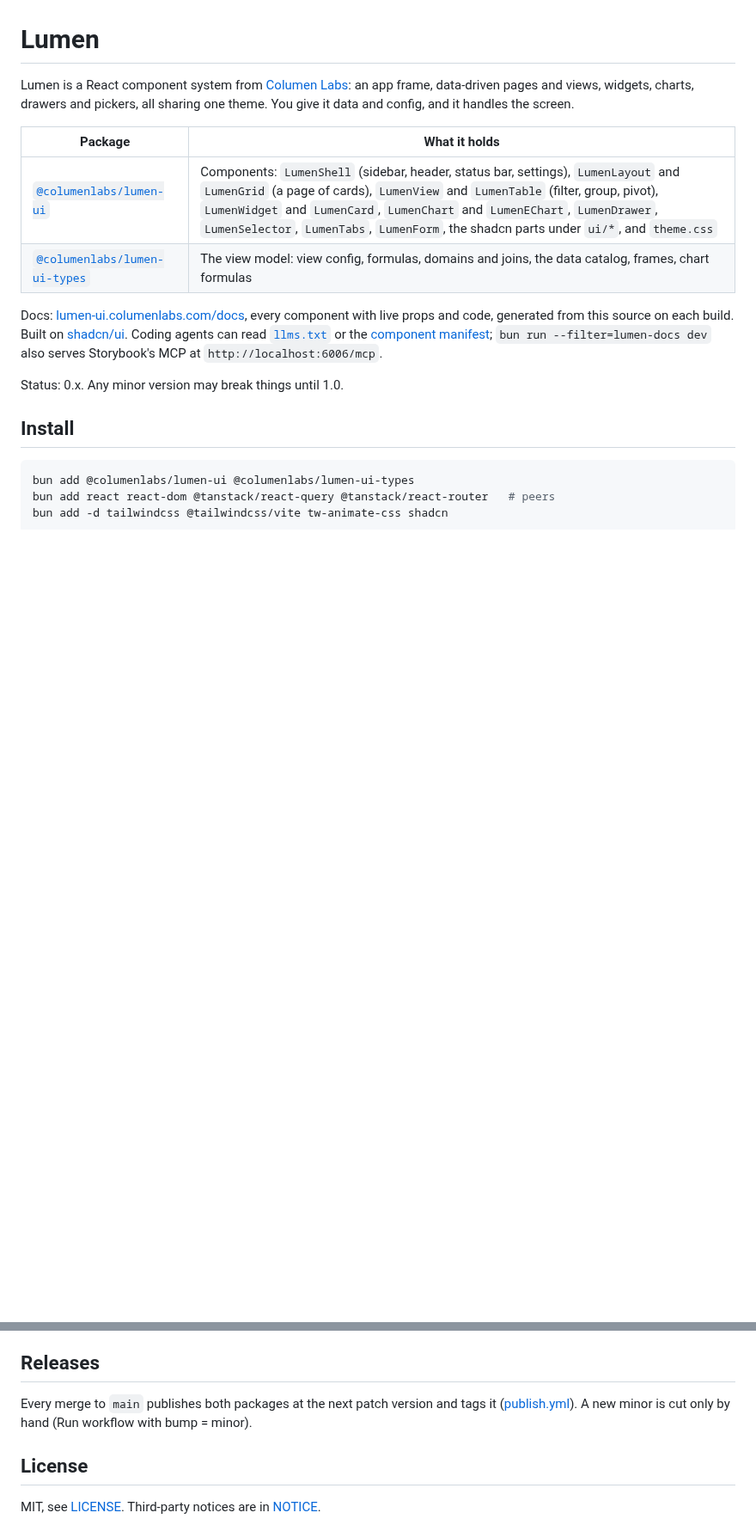
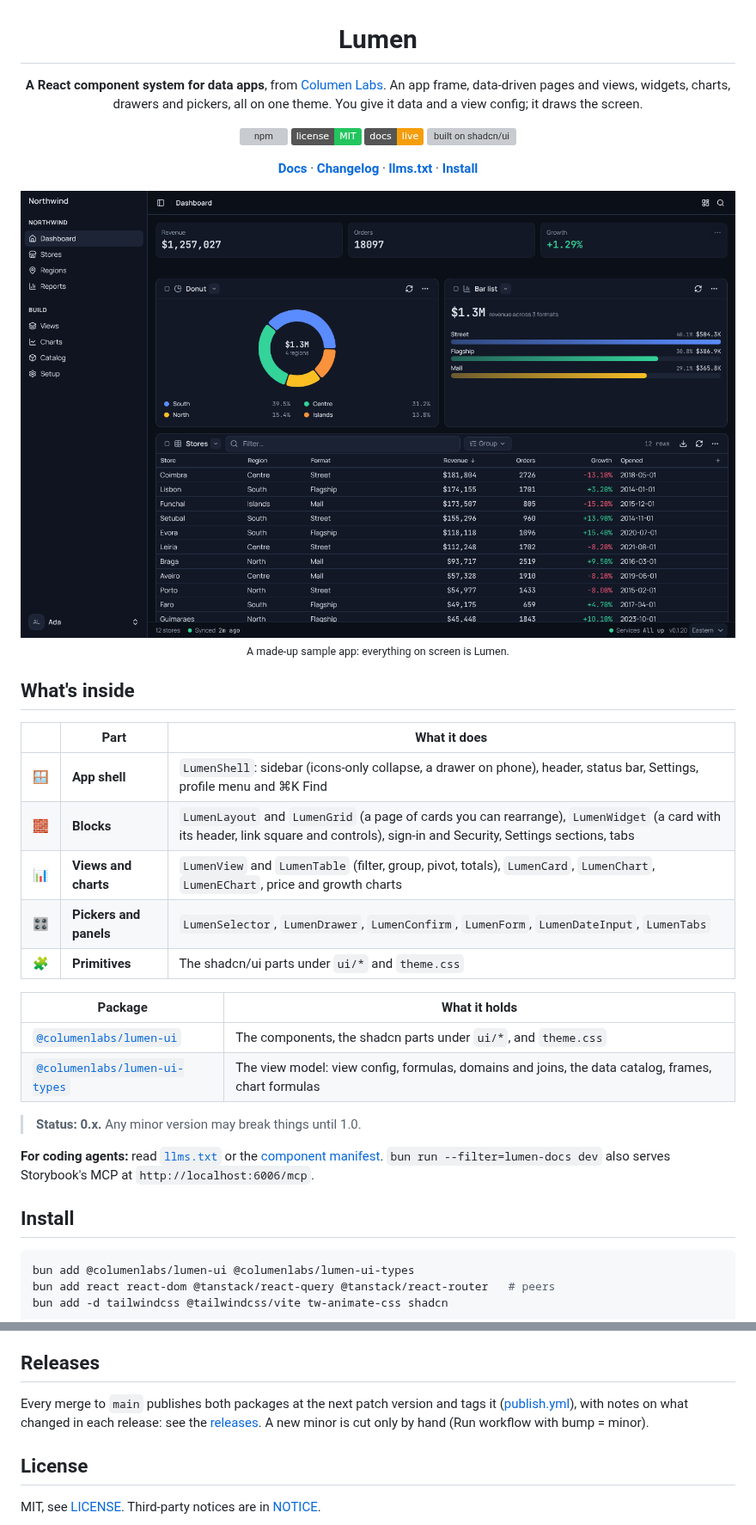
Before and after one commit to columenlabs/lumen, a Markdown page: README.md, 2 parts joined by grey strips. Shown at 86% size. GitHub-like rendering; pictures changed too: .github/assets/lumen-in-play.png (added); badges without logos; blank space fills up the shorter version; grey boxes are pictures that could not be loaded.

Commit message:
docs: README with a hero screenshot, badges and a map of the kit (#23)
Centred header with npm, license, docs and shadcn/ui badges, links to the
docs, changelog and llms.txt, a dark screenshot of a sample app built with
Lumen, and a "What's inside" table from the app shell down to primitives.


Claude-Session: https://claude.ai/code/session_01CaPTM397P8asE19z6vMB5f

Co-authored-by: Claude <noreply@anthropic.com>

```diff
--- a/README.md
+++ b/README.md
@@ -1,15 +3,38 @@
 # Lumen
 
-Lumen is a React component system from [Columen Labs](https://github.com/columenlabs): an app frame, data-driven pages and views, widgets, charts, drawers and pickers, all sharing one theme. You give it data and config, and it handles the screen.
+**A React component system for data apps**, from [Columen Labs](https://github.com/columenlabs). An app frame, data-driven pages and views, widgets, charts, drawers and pickers, all on one theme. You give it data and a view config; it draws the screen.
+
+[![npm](https://img.shields.io/npm/v/@columenlabs/lumen-ui?label=%40columenlabs%2Flumen-ui&color=5b8cff)](https://www.npmjs.com/package/@columenlabs/lumen-ui)
+[![license](https://img.shields.io/badge/license-MIT-22c55e)](LICENSE)
+[![docs](https://img.shields.io/badge/docs-live-f59e0b)](https://lumen-ui.columenlabs.com/docs/)
+[![built on shadcn/ui](https://img.shields.io/badge/built%20on-shadcn%2Fui-111)](https://ui.shadcn.com)
+
+[**Docs**](https://lumen-ui.columenlabs.com/docs/) · [**Changelog**](https://github.com/columenlabs/lumen-ui/releases) · [**llms.txt**](https://lumen-ui.columenlabs.com/docs/llms.txt) · [**Install**](#install)
+
+<img src=".github/assets/lumen-in-play.png" alt="A sample app built with Lumen: sidebar, summary tiles, a donut and bar list, a filterable table and the status bar, in dark mode" width="900" />
+
+<sub>A made-up sample app: everything on screen is Lumen.</sub>
+
+</div>
+
+## What's inside
+
+| | Part | What it does |
+|---|---|---|
+| 🪟 | **App shell** | `LumenShell`: sidebar (icons-only collapse, a drawer on phone), header, status bar, Settings, profile menu and ⌘K Find |
+| 🧱 | **Blocks** | `LumenLayout` and `LumenGrid` (a page of cards you can rearrange), `LumenWidget` (a card with its header, link square and controls), sign-in and Security, Settings sections, tabs |
+| 📊 | **Views and charts** | `LumenView` and `LumenTable` (filter, group, pivot, totals), `LumenCard`, `LumenChart`, `LumenEChart`, price and growth charts |
+| 🎛️ | **Pickers and panels** | `LumenSelector`, `LumenDrawer`, `LumenConfirm`, `LumenForm`, `LumenDateInput`, `LumenTabs` |
+| 🧩 | **Primitives** | The shadcn/ui parts under `ui/*` and `theme.css` |
 
 | Package | What it holds |
 |---|---|
-| [`@columenlabs/lumen-ui`](packages/lumen) | Components: `LumenShell` (sidebar, header, status bar, settings), `LumenLayout` and `LumenGrid` (a page of cards), `LumenView` and `LumenTable` (filter, group, pivot), `LumenWidget` and `LumenCard`, `LumenChart` and `LumenEChart`, `LumenDrawer`, `LumenSelector`, `LumenTabs`, `LumenForm`, the shadcn parts under `ui/*`, and `theme.css` |
+| [`@columenlabs/lumen-ui`](packages/lumen) | The components, the shadcn parts under `ui/*`, and `theme.css` |
 | [`@columenlabs/lumen-ui-types`](packages/lumen-types) | The view model: view config, formulas, domains and joins, the data catalog, frames, chart formulas |
 
-Docs: [lumen-ui.columenlabs.com/docs](https://lumen-ui.columenlabs.com/docs/), every component with live props and code, generated from this source on each build. Built on [shadcn/ui](https://ui.shadcn.com). Coding agents can read [`llms.txt`](https://lumen-ui.columenlabs.com/docs/llms.txt) or the [component manifest](https://lumen-ui.columenlabs.com/docs/manifests/components.json); `bun run --filter=lumen-docs dev` also serves Storybook's MCP at `http://localhost:6006/mcp`.
+> **Status: 0.x.** Any minor version may break things until 1.0.
 
-Status: 0.x. Any minor version may break things until 1.0.
+**For coding agents:** read [`llms.txt`](https://lumen-ui.columenlabs.com/docs/llms.txt) or the [component manifest](https://lumen-ui.columenlabs.com/docs/manifests/components.json). `bun run --filter=lumen-docs dev` also serves Storybook's MCP at `http://localhost:6006/mcp`.
 
 ## Install
 
@@ -60,7 +85,7 @@ To try a change inside an app before it is published, use `bun link` in `out/<pa
 
 ## Releases
 
-Every merge to `main` publishes both packages at the next patch version and tags it ([publish.yml](.github/workflows/publish.yml)). A new minor is cut only by hand (Run workflow with bump = minor).
+Every merge to `main` publishes both packages at the next patch version and tags it ([publish.yml](.github/workflows/publish.yml)), with notes on what changed in each release: see the [releases](https://github.com/columenlabs/lumen-ui/releases). A new minor is cut only by hand (Run workflow with bump = minor).
 
 ## License
 
```
Also changed, not shown: other parts of README.md (+2 -0 lines).
